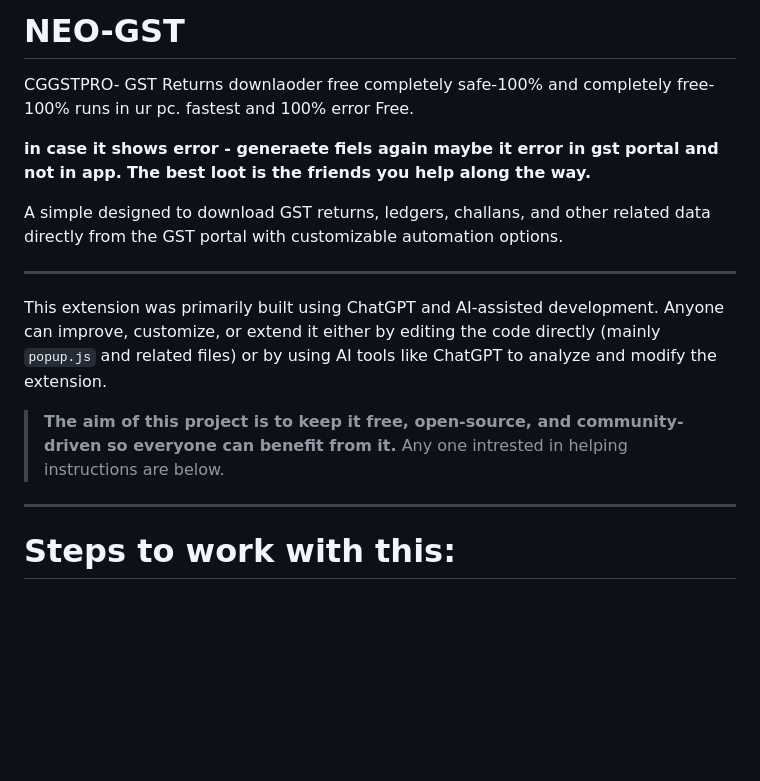
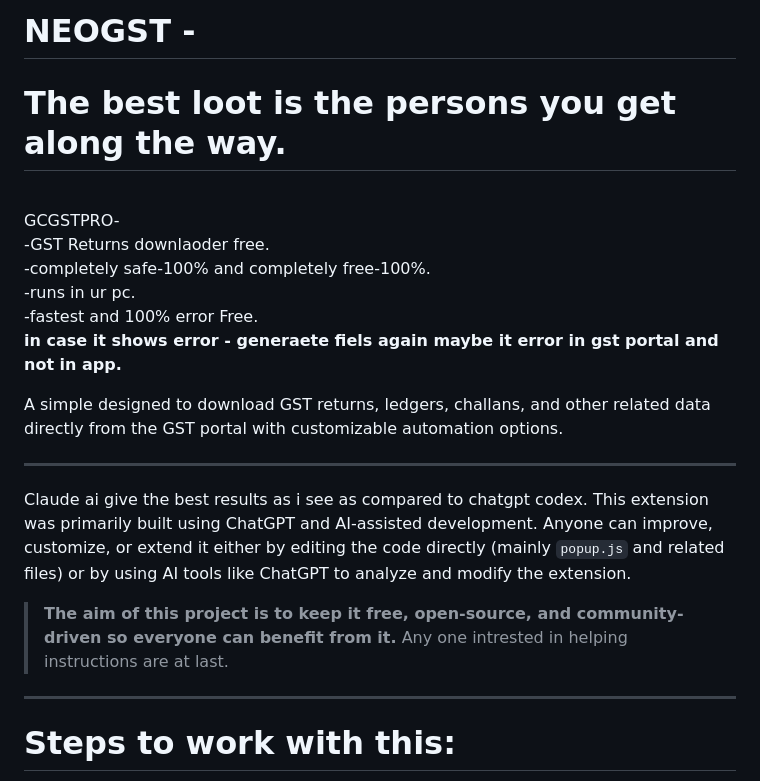
Before and after one commit to GChiranjeevi1/NEO-GST, a Markdown page: README.md, the part around the change. GitHub-like rendering; blank space fills up the shorter version.

```diff
--- a/README.md
+++ b/README.md
@@ -1,21 +1,25 @@
-# NEO-GST
-CGGSTPRO-
-GST Returns downlaoder free
-completely safe-100% and completely free-100%
-runs in ur pc.
-fastest and 100% error Free.
+# NEOGST -
+<!-- for CA and ca Articles by a ca aspirant -->
+# **The best loot is the persons you get along the way.**
+<br>
+GCGSTPRO-<br>
+-GST Returns downlaoder free.<br>
+-completely safe-100% and completely free-100%.<br>
+-runs in ur pc.<br>
+-fastest and 100% error Free.<br>
 
 **in case it shows error - generaete fiels again maybe it error in gst portal and not in app.**
-**The best loot is the friends you help along the way.**
-<!-- for CA and ca Articles by a ca aspirant -->
+
+
+
 A simple designed to download GST returns, ledgers, challans, and other related data directly from the GST portal with customizable automation options.
 
 ---
-
+Claude ai give the best results as i see as compared to chatgpt codex.
 This extension was primarily built using ChatGPT and AI-assisted development. Anyone can improve, customize, or extend it either by editing the code directly (mainly `popup.js` and related files) or by using AI tools like ChatGPT to analyze and modify the extension.
 
 > **The aim of this project is to keep it free, open-source, and community-driven so everyone can benefit from it.**
-> Any one intrested in helping instructions are below.
+> Any one intrested in helping instructions are at last.
 
 ---
 
```
